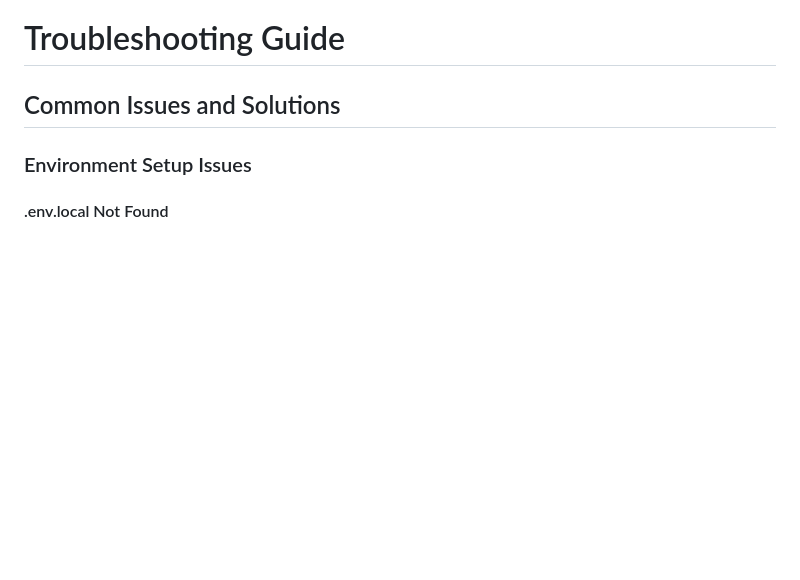
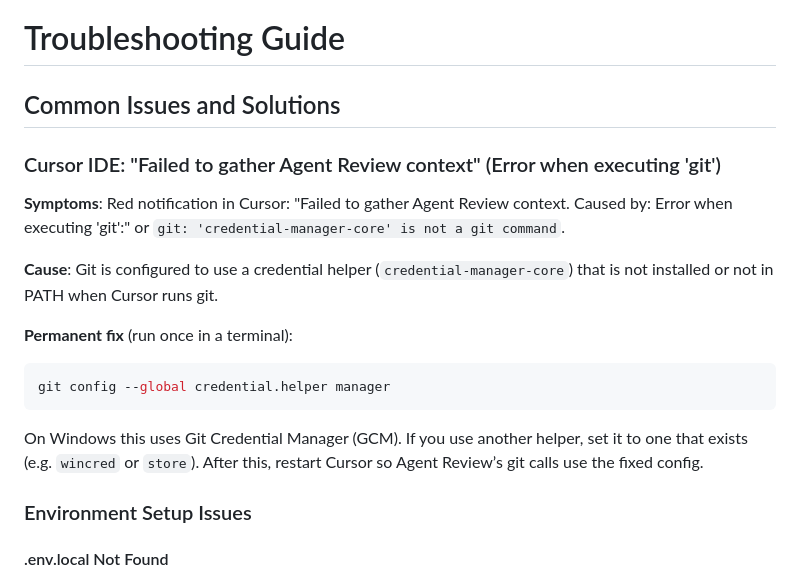
Before and after one commit to toodeceptive/against-the-odds, a Markdown page: docs/TROUBLESHOOTING.md, the part around the change. GitHub-like rendering; blank space fills up the shorter version.

````diff
--- a/docs/TROUBLESHOOTING.md
+++ b/docs/TROUBLESHOOTING.md
@@ -1,6 +1,20 @@
 # Troubleshooting Guide
 
 ## Common Issues and Solutions
+
+### Cursor IDE: "Failed to gather Agent Review context" (Error when executing 'git')
+
+**Symptoms**: Red notification in Cursor: "Failed to gather Agent Review context. Caused by: Error when executing 'git':" or `git: 'credential-manager-core' is not a git command`.
+
+**Cause**: Git is configured to use a credential helper (`credential-manager-core`) that is not installed or not in PATH when Cursor runs git.
+
+**Permanent fix** (run once in a terminal):
+
+```powershell
+git config --global credential.helper manager
+```
+
+On Windows this uses Git Credential Manager (GCM). If you use another helper, set it to one that exists (e.g. `wincred` or `store`). After this, restart Cursor so Agent Review’s git calls use the fixed config.
 
 ### Environment Setup Issues
 
````
Also changed, not shown: docs/CREDENTIALS_SETUP.md (added, +28 -0 lines), docs/status/blocker_resolution_commands_20260129.md (+7 -0 lines).
